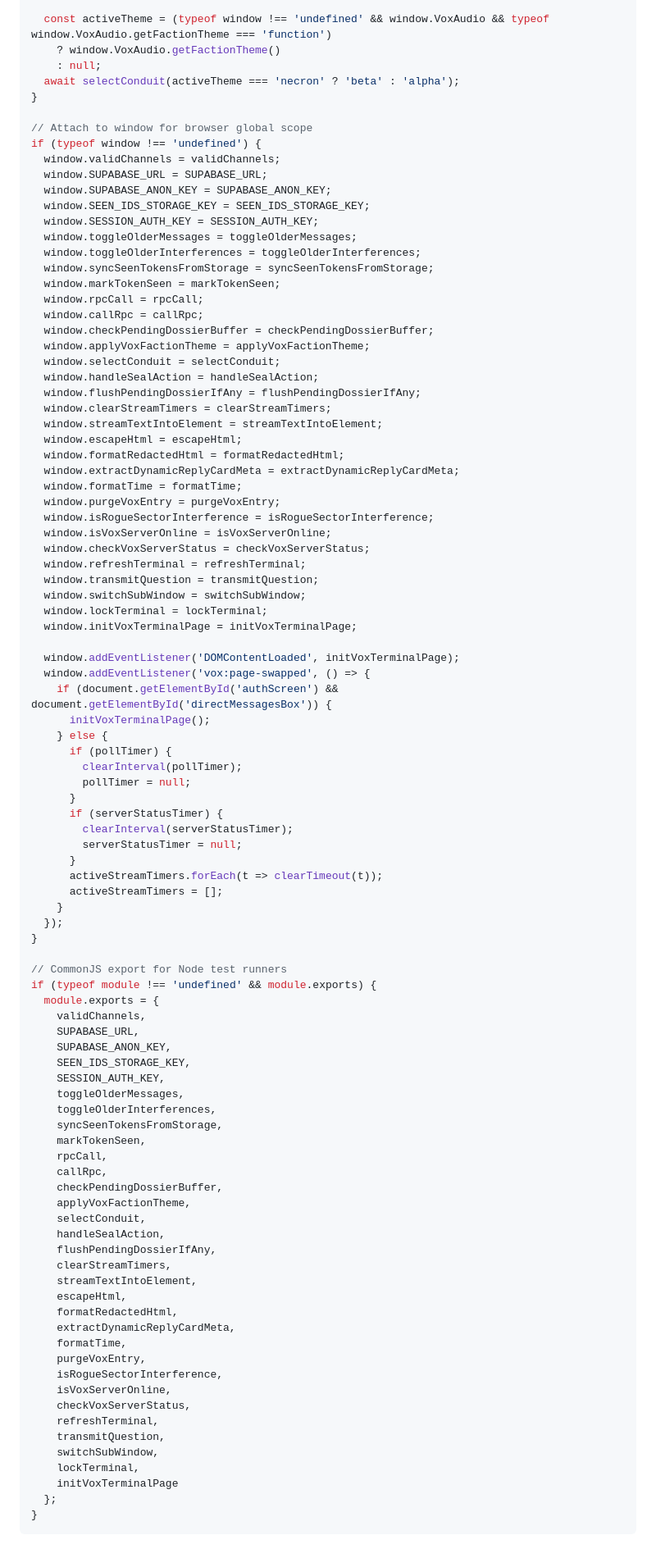
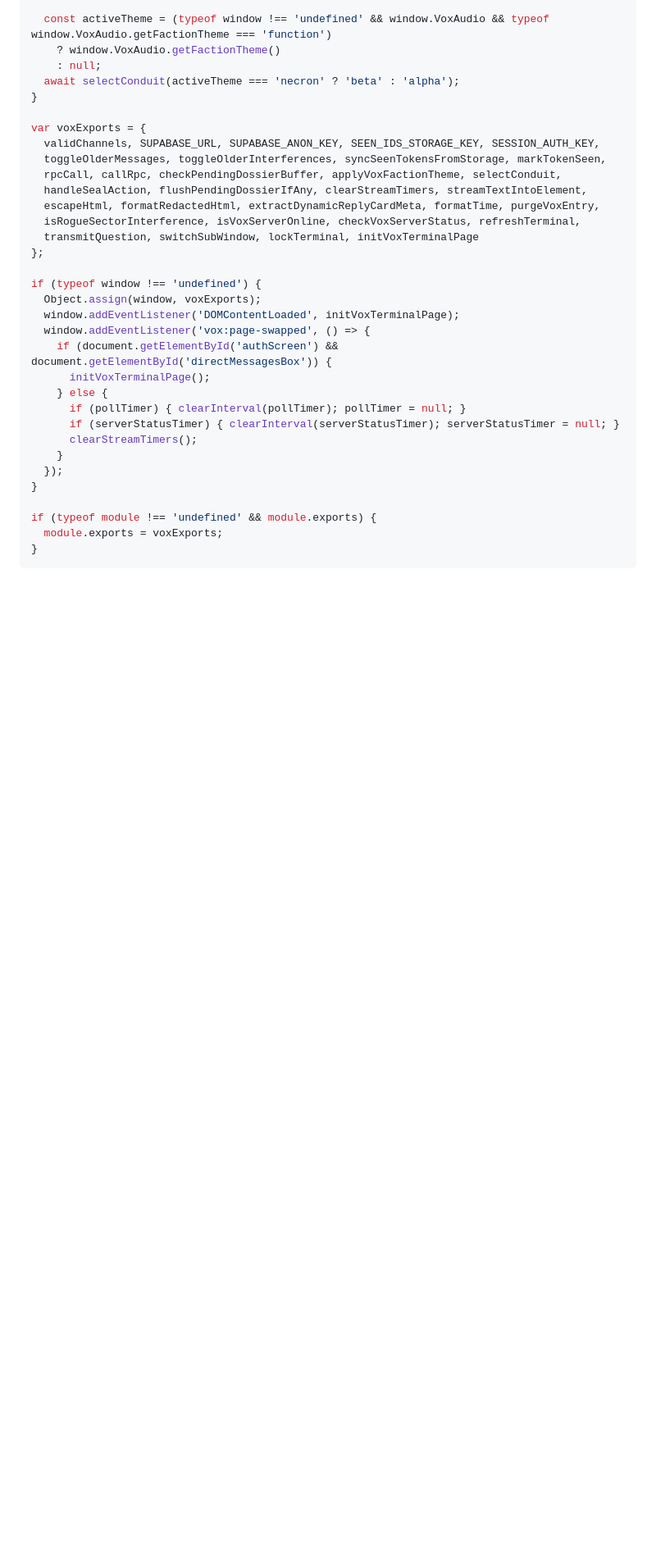
Before and after one commit to eduardoutsch/armageddon-vox, a Markdown page: bundles/bundle_vox_logic_part2.md, the part around one of its changes. Shown at 82% size. Drawn GitHub-style; blank space fills up the shorter version.

Commit message:
docs(bundles): sync bundle_vox_logic with single-stream terminal updates

`````diff
--- a/bundles/bundle_vox_logic_part2.md
+++ b/bundles/bundle_vox_logic_part2.md
@@ -420,93 +500,31 @@ async function initVoxTerminalPage() {
   await selectConduit(activeTheme === 'necron' ? 'beta' : 'alpha');
 }
 
-// Attach to window for browser global scope
+var voxExports = {
+  validChannels, SUPABASE_URL, SUPABASE_ANON_KEY, SEEN_IDS_STORAGE_KEY, SESSION_AUTH_KEY,
+  toggleOlderMessages, toggleOlderInterferences, syncSeenTokensFromStorage, markTokenSeen,
+  rpcCall, callRpc, checkPendingDossierBuffer, applyVoxFactionTheme, selectConduit,
+  handleSealAction, flushPendingDossierIfAny, clearStreamTimers, streamTextIntoElement,
+  escapeHtml, formatRedactedHtml, extractDynamicReplyCardMeta, formatTime, purgeVoxEntry,
+  isRogueSectorInterference, isVoxServerOnline, checkVoxServerStatus, refreshTerminal,
+  transmitQuestion, switchSubWindow, lockTerminal, initVoxTerminalPage
+};
+
 if (typeof window !== 'undefined') {
-  window.validChannels = validChannels;
-  window.SUPABASE_URL = SUPABASE_URL;
-  window.SUPABASE_ANON_KEY = SUPABASE_ANON_KEY;
-  window.SEEN_IDS_STORAGE_KEY = SEEN_IDS_STORAGE_KEY;
-  window.SESSION_AUTH_KEY = SESSION_AUTH_KEY;
-  window.toggleOlderMessages = toggleOlderMessages;
-  window.toggleOlderInterferences = toggleOlderInterferences;
-  window.syncSeenTokensFromStorage = syncSeenTokensFromStorage;
-  window.markTokenSeen = markTokenSeen;
-  window.rpcCall = rpcCall;
-  window.callRpc = callRpc;
-  window.checkPendingDossierBuffer = checkPendingDossierBuffer;
-  window.applyVoxFactionTheme = applyVoxFactionTheme;
-  window.selectConduit = selectConduit;
-  window.handleSealAction = handleSealAction;
-  window.flushPendingDossierIfAny = flushPendingDossierIfAny;
-  window.clearStreamTimers = clearStreamTimers;
-  window.streamTextIntoElement = streamTextIntoElement;
-  window.escapeHtml = escapeHtml;
-  window.formatRedactedHtml = formatRedactedHtml;
-  window.extractDynamicReplyCardMeta = extractDynamicReplyCardMeta;
-  window.formatTime = formatTime;
-  window.purgeVoxEntry = purgeVoxEntry;
-  window.isRogueSectorInterference = isRogueSectorInterference;
-  window.isVoxServerOnline = isVoxServerOnline;
-  window.checkVoxServerStatus = checkVoxServerStatus;
-  window.refreshTerminal = refreshTerminal;
-  window.transmitQuestion = transmitQuestion;
-  window.switchSubWindow = switchSubWindow;
-  window.lockTerminal = lockTerminal;
-  window.initVoxTerminalPage = initVoxTerminalPage;
-
+  Object.assign(window, voxExports);
   window.addEventListener('DOMContentLoaded', initVoxTerminalPage);
   window.addEventListener('vox:page-swapped', () => {
     if (document.getElementById('authScreen') && document.getElementById('directMessagesBox')) {
       initVoxTerminalPage();
     } else {
-      if (pollTimer) {
-        clearInterval(pollTimer);
-        pollTimer = null;
-      }
-      if (serverStatusTimer) {
-        clearInterval(serverStatusTimer);
-        serverStatusTimer = null;
-      }
-      activeStreamTimers.forEach(t => clearTimeout(t));
-      activeStreamTimers = [];
+      if (pollTimer) { clearInterval(pollTimer); pollTimer = null; }
+      if (serverStatusTimer) { clearInterval(serverStatusTimer); serverStatusTimer = null; }
+      clearStreamTimers();
     }
   });
 }
 
-// CommonJS export for Node test runners
 if (typeof module !== 'undefined' && module.exports) {
-  module.exports = {
-    validChannels,
-    SUPABASE_URL,
-    SUPABASE_ANON_KEY,
-    SEEN_IDS_STORAGE_KEY,
-    SESSION_AUTH_KEY,
-    toggleOlderMessages,
-    toggleOlderInterferences,
-    syncSeenTokensFromStorage,
-    markTokenSeen,
-    rpcCall,
-    callRpc,
-    checkPendingDossierBuffer,
-    applyVoxFactionTheme,
-    selectConduit,
-    handleSealAction,
-    flushPendingDossierIfAny,
-    clearStreamTimers,
-    streamTextIntoElement,
-    escapeHtml,
-    formatRedactedHtml,
-    extractDynamicReplyCardMeta,
-    formatTime,
-    purgeVoxEntry,
-    isRogueSectorInterference,
-    isVoxServerOnline,
-    checkVoxServerStatus,
-    refreshTerminal,
-    transmitQuestion,
-    switchSubWindow,
-    lockTerminal,
-    initVoxTerminalPage
-  };
+  module.exports = voxExports;
 }
 ````
`````
Also changed, not shown: other parts of bundles/bundle_vox_logic_part2.md (+106 -26 lines), bundles/bundle_vox_logic.md (+62 -62 lines).
